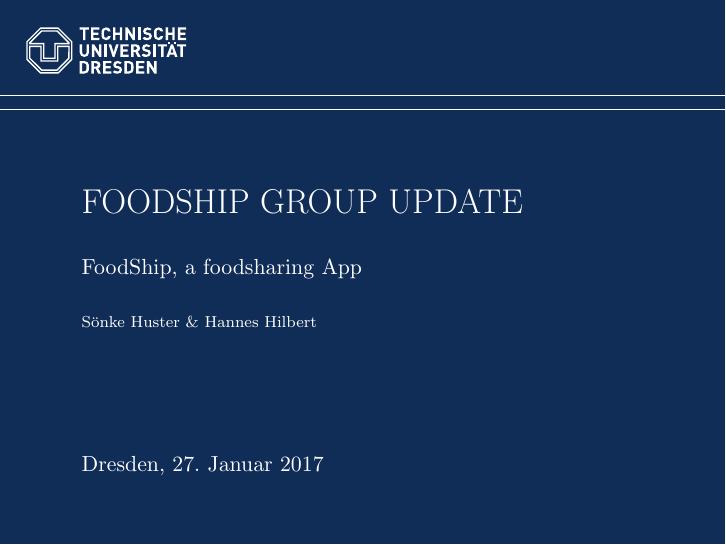
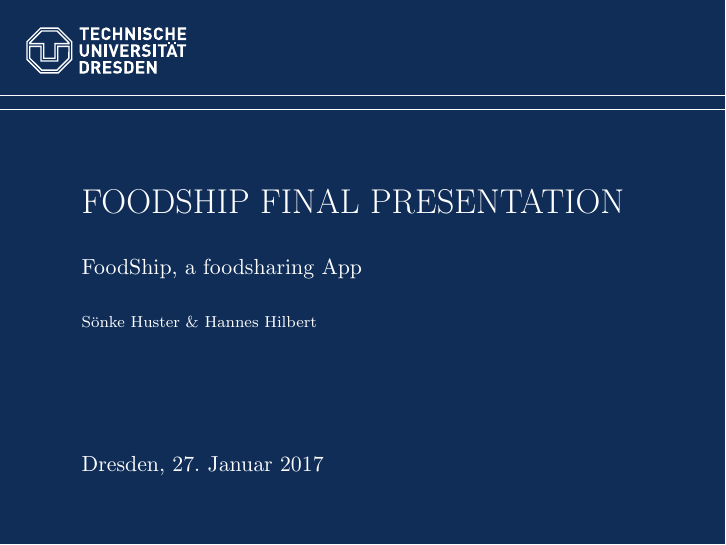
Before and after one commit to foodshipper/organization, LaTeX slides (Third Presentation/Praesentation.tex): page 1 of 6. Compiled offline with pdfLaTeX.

Commit message:
Changed Final Pres

```diff
--- a/Third Presentation/Praesentation.tex
+++ b/Third Presentation/Praesentation.tex
@@ -8,7 +8,7 @@
 \usepackage{svg}
 \usetheme[pagenum,nosectionnum,noheader,transition=push,headline=light]{tud}
 \begin{document}
-\title{FoodShip Group Update}
+\title{FoodShip Final Presentation}
 \subtitle{FoodShip, a foodsharing App}
 \author{Sönke Huster \& Hannes Hilbert}
 \date{\today}
```
